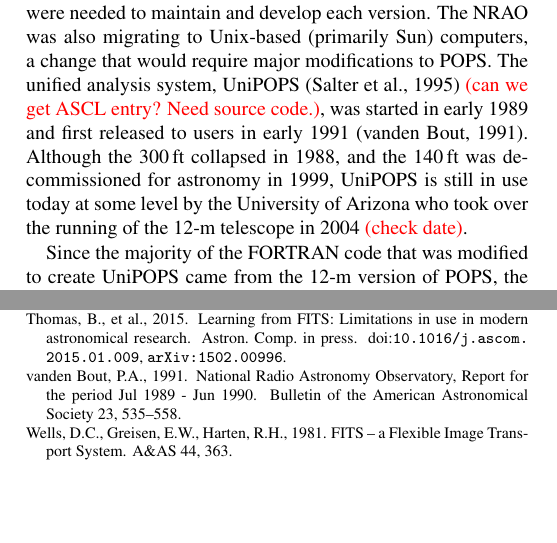
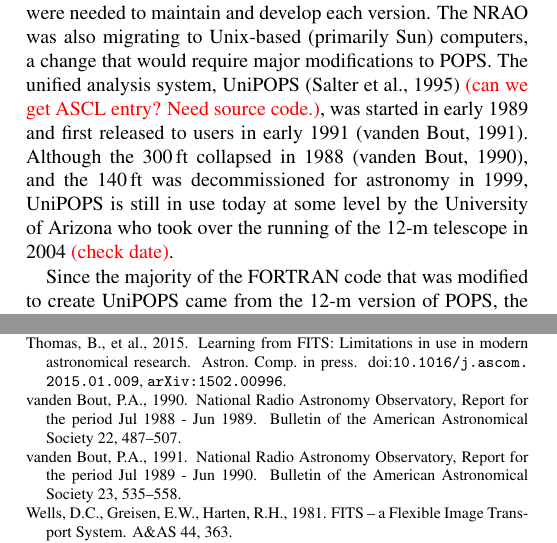
Before and after one commit to timj/aandc-gsdd, a LaTeX paper (acgsd.tex, which reads acgsd.bib): two parts of the columns of pages 2 and 7 of 7, joined at a grey line, cut so that both start at the same text, the shorter picture padded with empty space. Compiled offline with pdfLaTeX.

Commit message:
Add ref for 300ft collapse

```diff
--- a/acgsd.bib
+++ b/acgsd.bib
@@ -173,3 +173,13 @@
   month =        mar,
   pages =        690,
   adsurl =       {http://adsabs.harvard.edu/abs/1988BAAS...20..690P},
+  adsnote =      {Provided by the SAO/NASA Astrophysics Data System}
+}
+
+@ARTICLE{1990BAAS...22..487V,
+  author =       {{vanden Bout}, P.~A.},
+  title =        "{National Radio Astronomy Observatory, Report for
+                  the period Jul 1988 - Jun 1989.}",
+  year =         1990,
+  journal =      {Bulletin of the American Astronomical Society},
+  volume =       22,
--- a/acgsd.tex
+++ b/acgsd.tex
@@ -389,7 +389,8 @@ also migrating to Unix-based (primarily Sun) computers, a change that
 would require major modifications to POPS. The unified analysis system, UniPOPS
 \citep{UNIPOPS} {\color{red} (can we get ASCL entry? Need source
   code.)}, was started in early 1989 and first released to users in early
-1991 \citep{1991BAAS...23..535V}.  Although the 300\,ft collapsed in 1988, and the 140\,ft was
+1991 \citep{1991BAAS...23..535V}.  Although the 300\,ft collapsed in
+1988 \citep{1990BAAS...22..487V}, and the 140\,ft was
 decommissioned for astronomy in 1999, UniPOPS is still in use today at
 some level by the University of Arizona who took over the running of
 the 12-m telescope in 2004 {\color{red} (check date)}.
```
Also changed, not shown: acgsd.bib (3 more changed lines).
